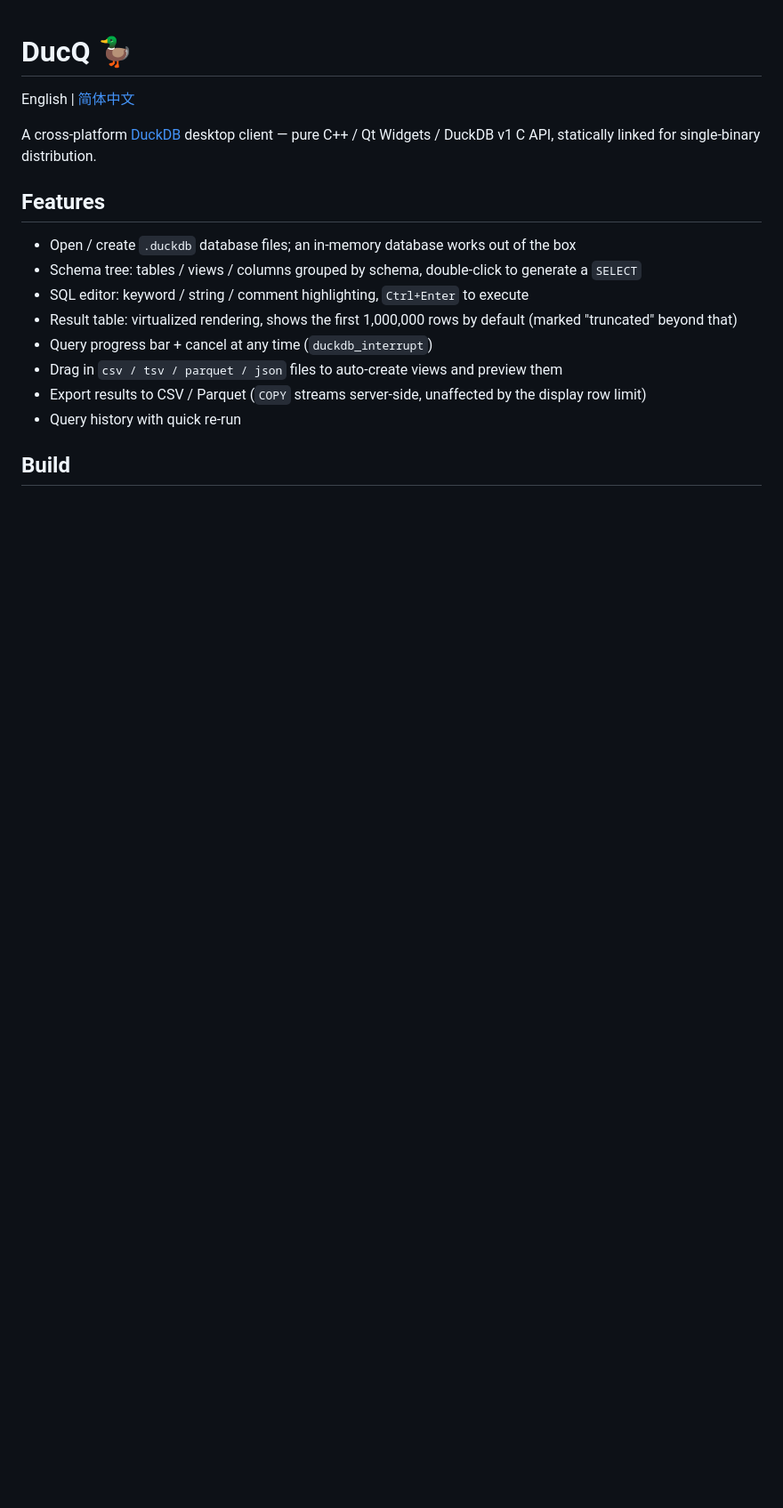
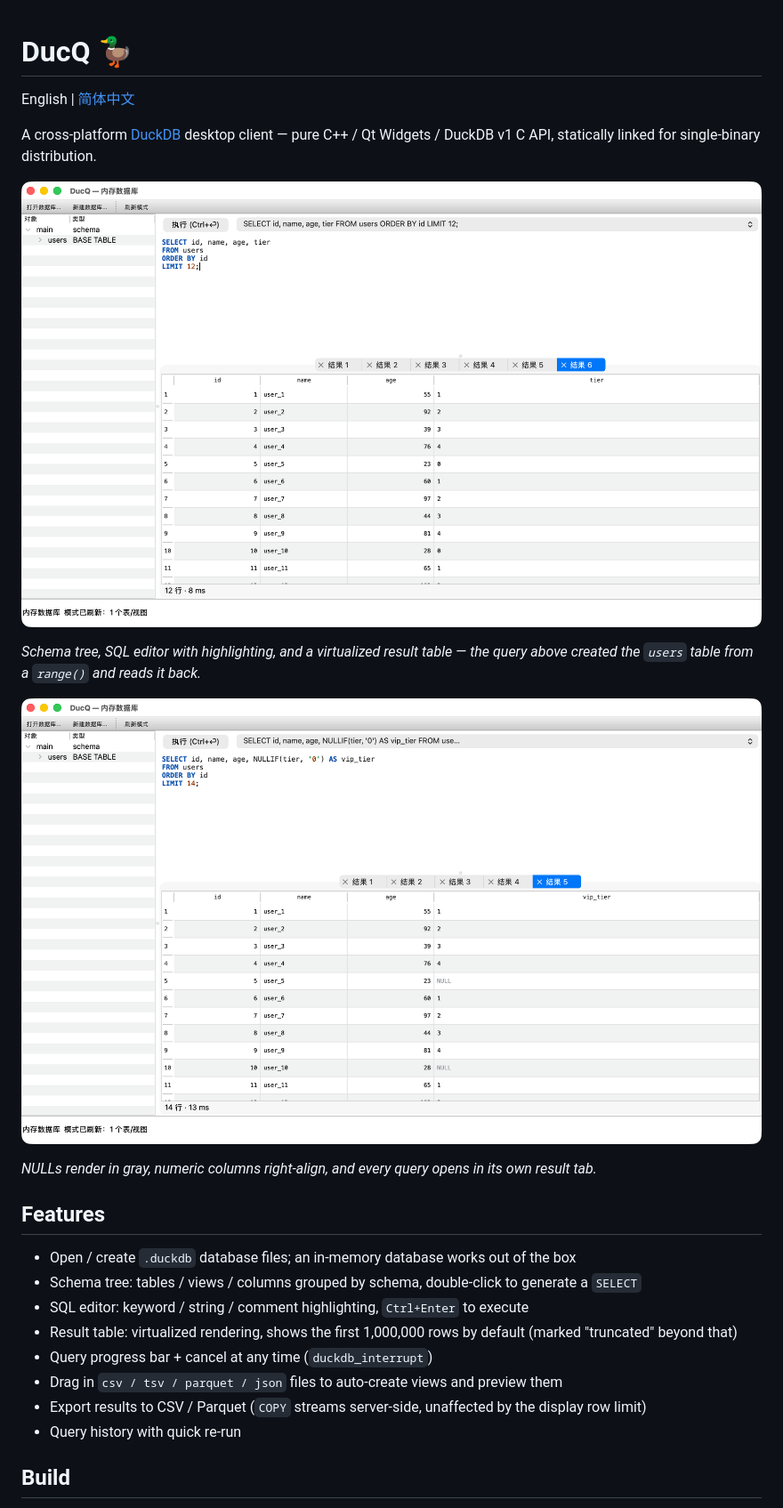
Before and after one commit to Inokinoki/DucQ, a Markdown page: README.md, the part around the change. Shown at 89% size. Drawn GitHub-style; pictures changed too: docs/screenshots/main-window.png (added), docs/screenshots/null-values.png (added); blank space fills up the shorter version.

Commit message:
docs: add screenshots to READMEs; nicer default splitter/table layout

```diff
--- a/README.md
+++ b/README.md
@@ -3,6 +3,14 @@
 English | [简体中文](README.zh_CN.md)
 
 A cross-platform [DuckDB](https://duckdb.org) desktop client — pure C++ / Qt Widgets / DuckDB v1 C API, statically linked for single-binary distribution.
+
+![DucQ main window](docs/screenshots/main-window.png)
+
+*Schema tree, SQL editor with highlighting, and a virtualized result table — the query above created the `users` table from a `range()` and reads it back.*
+
+![DucQ result table with NULLs](docs/screenshots/null-values.png)
+
+*NULLs render in gray, numeric columns right-align, and every query opens in its own result tab.*
 
 ## Features
 
```
Also changed, not shown: 3 other files.
